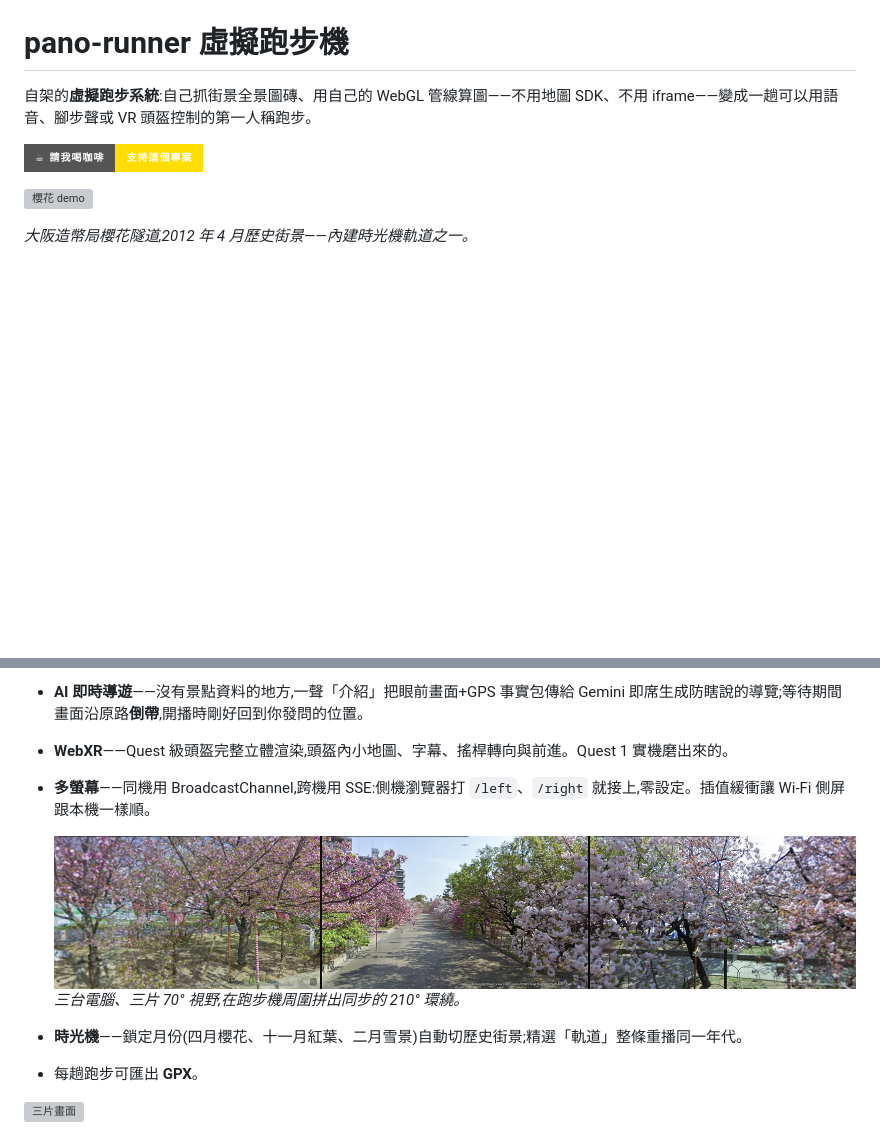
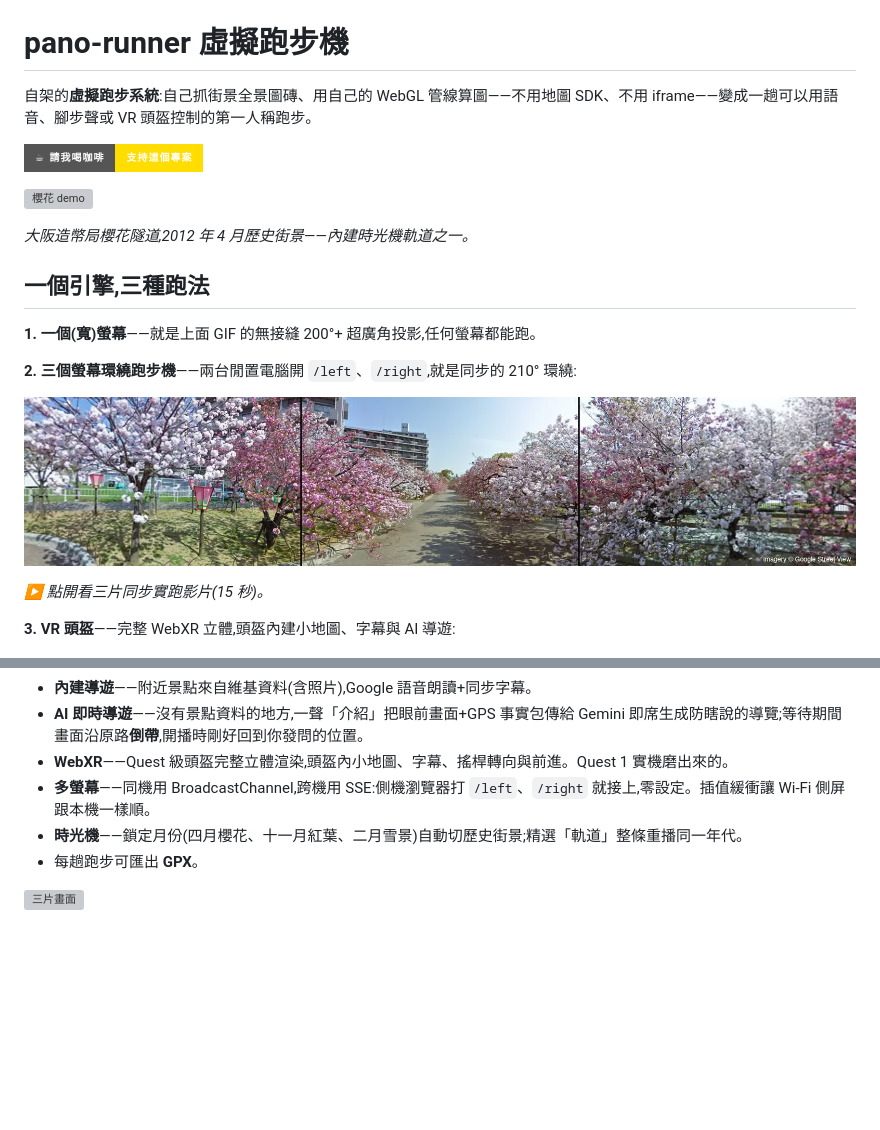
Before and after one commit to cheyuan1115/pano-runner, a Markdown page: README.zh-TW.md, 2 parts joined by grey strips. Drawn GitHub-style; pictures changed too: docs/triple-screen.jpg (deleted), docs/triple-thumb.jpg (added); badges without logos; blank space fills up the shorter version; grey boxes are pictures that could not be loaded.

```diff
--- a/README.zh-TW.md
+++ b/README.zh-TW.md
@@ -7,6 +7,18 @@
 ![櫻花 demo](docs/demo.gif)
 
 *大阪造幣局櫻花隧道,2012 年 4 月歷史街景——內建時光機軌道之一。*
+
+## 一個引擎,三種跑法
+
+**1. 一個(寬)螢幕**——就是上面 GIF 的無接縫 200°+ 超廣角投影,任何螢幕都能跑。
+
+**2. 三個螢幕環繞跑步機**——兩台閒置電腦開 `/left`、`/right`,就是同步的 210° 環繞:
+
+[![三螢幕 210° 環繞](docs/triple-thumb.jpg)](docs/triple-screen.mp4)
+
+*▶ 點開看三片同步實跑影片(15 秒)。*
+
+**3. VR 頭盔**——完整 WebXR 立體,頭盔內建小地圖、字幕與 AI 導遊:
 
 [![Quest 頭盔內實錄](docs/vr-thumb.jpg)](docs/vr-capture.mp4)
 
@@ -27,9 +39,6 @@
 - **AI 即時導遊**——沒有景點資料的地方,一聲「介紹」把眼前畫面+GPS 事實包傳給 Gemini 即席生成防瞎說的導覽;等待期間畫面沿原路**倒帶**,開播時剛好回到你發問的位置。
 - **WebXR**——Quest 級頭盔完整立體渲染,頭盔內小地圖、字幕、搖桿轉向與前進。Quest 1 實機磨出來的。
 - **多螢幕**——同機用 BroadcastChannel,跨機用 SSE:側機瀏覽器打 `/left`、`/right` 就接上,零設定。插值緩衝讓 Wi-Fi 側屏跟本機一樣順。
-
-  ![三螢幕 210° 環繞](docs/triple-screen.jpg)
-  *三台電腦、三片 70° 視野,在跑步機周圍拼出同步的 210° 環繞。*
 - **時光機**——鎖定月份(四月櫻花、十一月紅葉、二月雪景)自動切歷史街景;精選「軌道」整條重播同一年代。
 - 每趟跑步可匯出 **GPX**。
 
```
Also changed, not shown: README.md (+12 -3 lines), 1 other file.
